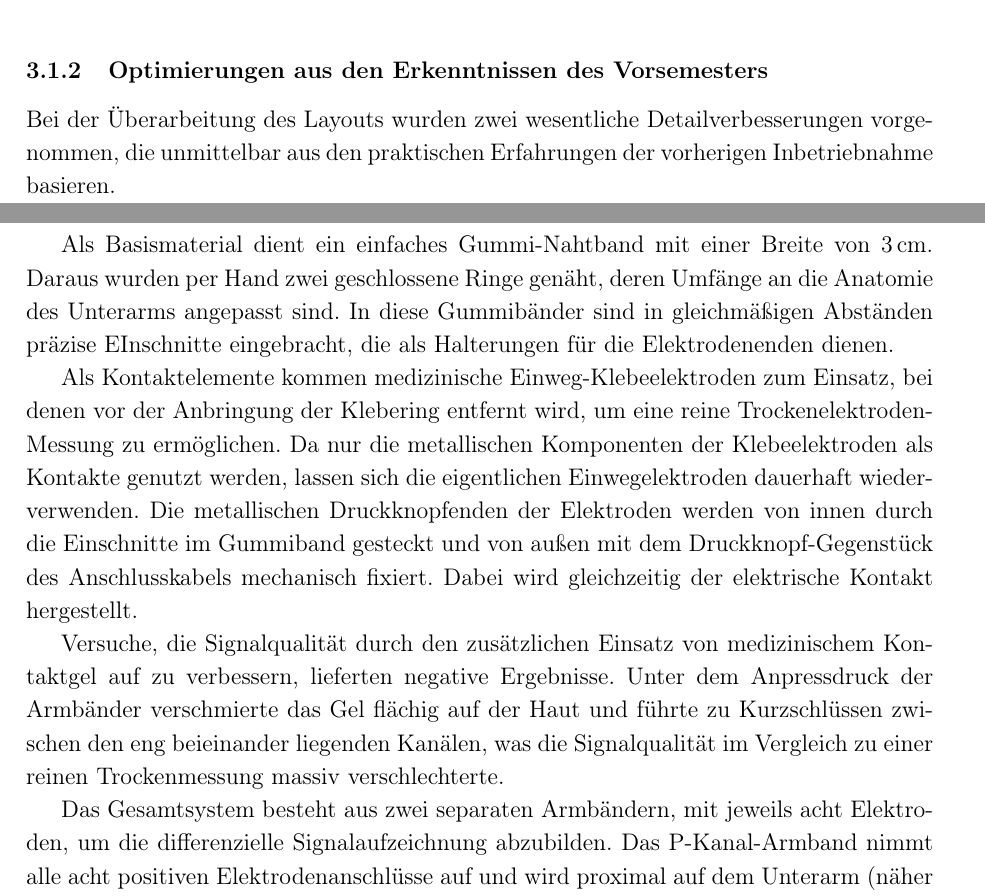
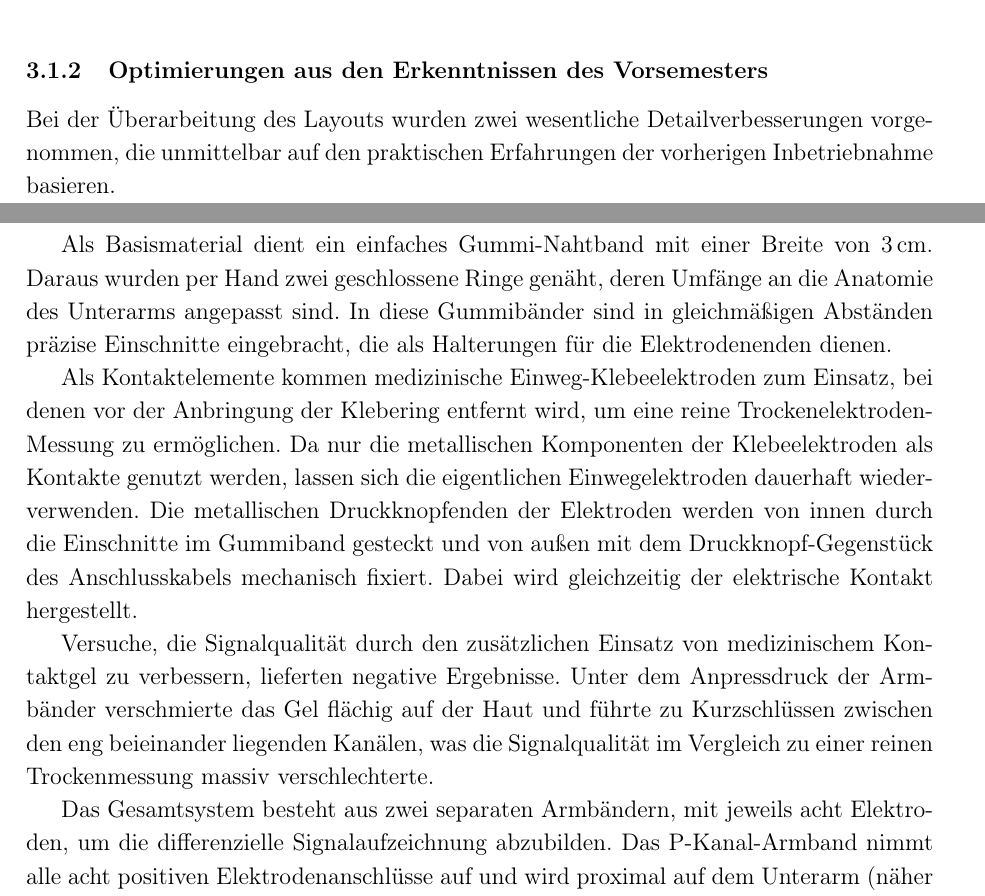
Before and after one commit to FelixKrayer/report-EMG-Prothese, a LaTeX document (main.tex, which reads chapters/03_hardware.tex): two parts of pages 9 and 13 of 29, joined at a grey line, cut so that both start at the same text. Compiled offline with pdfLaTeX.

Commit message:
adjustments 2

```diff
--- a/chapters/03_hardware.tex
+++ b/chapters/03_hardware.tex
@@ -22,7 +22,7 @@ Die Zuverlässigkeit einer myoelektrischen Prothesensteuerung hängt maßgeblich
         \end{figure}
 
         \subsubsection{Optimierungen aus den Erkenntnissen des Vorsemesters}
-        Bei der Überarbeitung des Layouts wurden zwei wesentliche Detailverbesserungen vorgenommen, die unmittelbar aus den praktischen Erfahrungen der vorherigen Inbetriebnahme basieren.
+        Bei der Überarbeitung des Layouts wurden zwei wesentliche Detailverbesserungen vorgenommen, die unmittelbar auf den praktischen Erfahrungen der vorherigen Inbetriebnahme basieren.
 
         Zum einen betrifft dies die Korrektur des Versorgungslayouts durch die vollständige Eliminierung eines fehleranfälligen Jumpers. Im vorherigen Entwurf existierte ein Designfehler im Bereich des digitalen Isolators, bei dem ein dort platzierter 3,3\,V-Jumper bei Entfernen die Spannungsversorgung der isolationsinternen Logik unterbrach. Dies resultierte ausgangsseitig in einer zu hohen Spannung von 4,2\,V sowie einer kritischen thermischen Belastung des Bauteils. Im neuen Layout wurden die entsprechenden Versorgungspins daher im Layout der Leiterplatte fest überbrückt, um diesen Fehler auszuschließen.
 
@@ -87,11 +87,11 @@ Die Zuverlässigkeit einer myoelektrischen Prothesensteuerung hängt maßgeblich
     \subsection{Konstruktion der Elektroden-Armbänder}
         Für eine reproduzierbare Gesten-Erkennung ist die mechanische Fixierung der Sensoren auf der Haut von zentraler Bedeutung. Da durch die Erhöhung auf acht differentielle Messkanäle insgesamt 16 einzelne Klebeelektroden sowie eine zusätzliche Elektrode für den \ac{RLD} präzise platziert werden müssten, scheidet ein rein manuelles Aufkleben aus Praktikabilitätsgründen aus. Zu diesem Zweck wurde eine mechanische Konstruktion aus zwei elastischen Elektroden-Armbändern realisiert.
 
-        Als Basismaterial dient ein einfaches Gummi-Nahtband mit einer Breite von 3\,cm. Daraus wurden per Hand zwei geschlossene Ringe genäht, deren Umfänge an die Anatomie des Unterarms angepasst sind. In diese Gummibänder sind in gleichmäßigen Abständen präzise EInschnitte eingebracht, die als Halterungen für die Elektrodenenden dienen.
+        Als Basismaterial dient ein einfaches Gummi-Nahtband mit einer Breite von 3\,cm. Daraus wurden per Hand zwei geschlossene Ringe genäht, deren Umfänge an die Anatomie des Unterarms angepasst sind. In diese Gummibänder sind in gleichmäßigen Abständen präzise Einschnitte eingebracht, die als Halterungen für die Elektrodenenden dienen.
 
         Als Kontaktelemente kommen medizinische Einweg-Klebeelektroden zum Einsatz, bei denen vor der Anbringung der Klebering entfernt wird, um eine reine Trockenelektroden-Messung zu ermöglichen. Da nur die metallischen Komponenten der Klebeelektroden als Kontakte genutzt werden, lassen sich die eigentlichen Einwegelektroden dauerhaft wiederverwenden. Die metallischen Druckknopfenden der Elektroden werden von innen durch die Einschnitte im Gummiband gesteckt und von außen mit dem Druckknopf-Gegenstück des Anschlusskabels mechanisch fixiert. Dabei wird gleichzeitig der elektrische Kontakt hergestellt.
 
-        Versuche, die Signalqualität durch den zusätzlichen Einsatz von medizinischem Kontaktgel auf zu verbessern, lieferten negative Ergebnisse. Unter dem Anpressdruck der Armbänder verschmierte das Gel flächig auf der Haut und führte zu Kurzschlüssen zwischen den eng beieinander liegenden Kanälen, was die Signalqualität im Vergleich zu einer reinen Trockenmessung massiv verschlechterte.
+        Versuche, die Signalqualität durch den zusätzlichen Einsatz von medizinischem Kontaktgel zu verbessern, lieferten negative Ergebnisse. Unter dem Anpressdruck der Armbänder verschmierte das Gel flächig auf der Haut und führte zu Kurzschlüssen zwischen den eng beieinander liegenden Kanälen, was die Signalqualität im Vergleich zu einer reinen Trockenmessung massiv verschlechterte.
 
         Das Gesamtsystem besteht aus zwei separaten Armbändern, mit jeweils acht Elektroden, um die differenzielle Signalaufzeichnung abzubilden. Das P-Kanal-Armband nimmt alle acht positiven Elektrodenanschlüsse auf und wird proximal auf dem Unterarm (näher am Ellenbogen) platziert. Das N-Kanal-Armband hält die acht negativen Anschlüsse, wird distal (näher am Handgelenk) positioniert und ist aufgrund des an dieser Stelle geringeren Armumfangs etwas enger dimensioniert. Die Anordnung der beiden Armbänder am Unterarm sowie die zugehörige Leitungsführung zur Platine sind in \autoref{fig:gesamtaufbau_system} dargestellt. Die \ac{RLD}-Referenzelektrode wird nach wie vor als einzelne, separate Klebeelektrode unabhängig von den Bändern am Arm positioniert. Eine Anbringung seitlich der Ellenbogenbeuge hat sich als robuste Positionierung erwiesen.
 
```
Also changed, not shown: bibliography.bib (+0 -3 lines), chapters/07_zusammenfassung.tex (+1 -1 lines).
